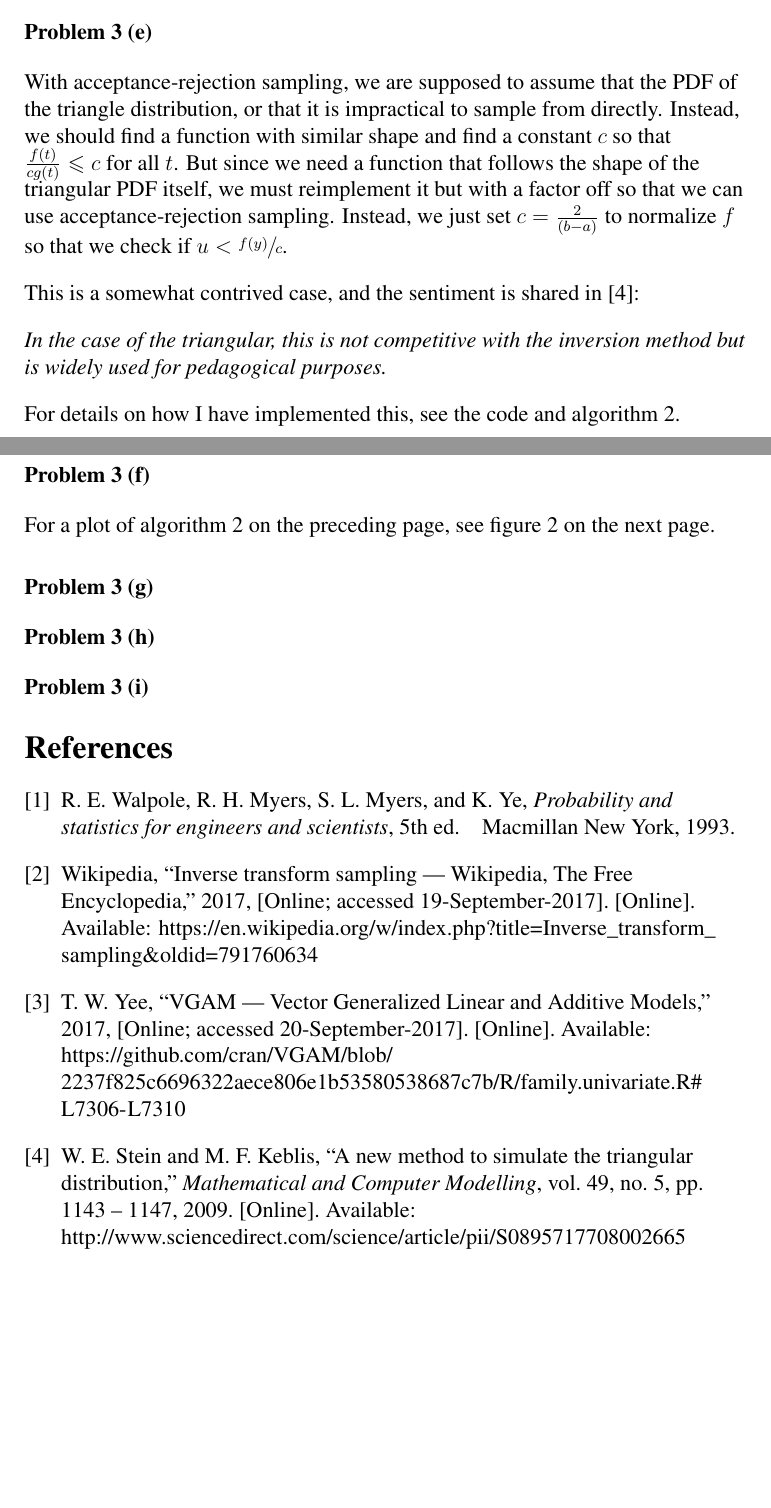
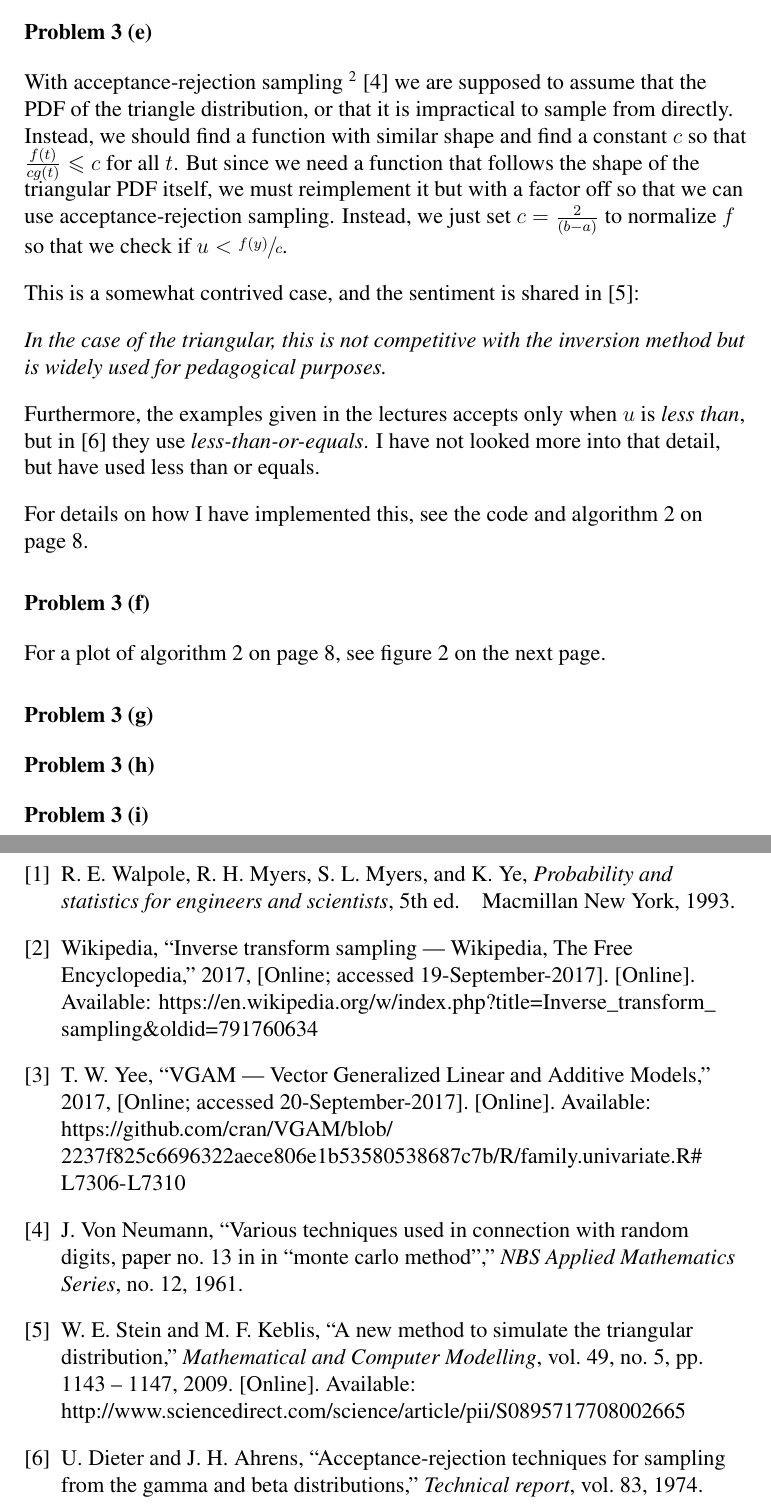
Before and after one commit to cslarsen/skole-sta510, a LaTeX problem sheet (assignment-1.tex, which reads references.bib): two parts of pages 6 and 7 of 8 before the commit and two parts of pages 6 and 9 of 9 after it, joined at a grey line, cut so that both start at the same text, the shorter picture padded with empty space. Compiled offline with pdfLaTeX.

Commit message:
more refs

```diff
--- a/assignment-1.tex
+++ b/assignment-1.tex
@@ -190,19 +190,26 @@ Output from R:
 \VerbatimInput{problem3d.out}
 
 \problem{3 (e)}
-With acceptance-rejection sampling, we are supposed to assume that the PDF of the triangle distribution, or that it
-is impractical to sample from directly. Instead, we should find a function with
-similar shape and find a constant $c$ so that $\frac{f(t)}{cg(t)} \leqslant c$
-for all $t$. But since we need a function that follows the shape of the
-triangular PDF itself, we must reimplement it but with a factor off
-so that we can use acceptance-rejection sampling. Instead, we just set
-$c=\frac{2}{(b-a)}$ to normalize $f$ so that we check if $u < \sfrac{f(y)}{c}$.
+With acceptance-rejection sampling \footnote{Developed by the very famous Jon
+von Neumann} \cite{von1961various} we are supposed to assume that the PDF of
+the triangle distribution, or that it is impractical to sample from directly.
+Instead, we should find a function with similar shape and find a constant $c$
+so that $\frac{f(t)}{cg(t)} \leqslant c$ for all $t$. But since we need a
+function that follows the shape of the triangular PDF itself, we must
+reimplement it but with a factor off so that we can use acceptance-rejection
+sampling. Instead, we just set $c=\frac{2}{(b-a)}$ to normalize $f$ so that we
+check if $u < \sfrac{f(y)}{c}$.
 
 This is a somewhat contrived case, and the sentiment is shared in
 \cite{STEIN20091143}:
 
 \textit{In the case of the triangular, this is not competitive with the
 inversion method but is widely used for pedagogical purposes.}
+
+Furthermore, the examples given in the lectures accepts only when $u$ is
+\textit{less than}, but in \cite{stanford} they use
+\textit{less-than-or-equals}. I have not looked more into that detail, but have
+used less than or equals.
 
 For details on how I have implemented this, see the code and algorithm
 \vref{algorithm:rtriangle}.
--- a/references.bib
+++ b/references.bib
@@ -37,3 +37,20 @@ keywords = "Simulation",
 keywords = "Triangular distribution",
 keywords = "Two-sided power distribution"
 }
+
+@article{stanford,
+  title="Acceptance-rejection techniques for sampling from the gamma and beta distributions",
+  author = "U. Dieter and J. H. Ahrens",
+  journal = "Technical report",
+  volume = 83,
+  year = 1974,
+  publisher  = "Department of Statistics, Stanford University"
+}
+
+@article{von1961various,
+  title={Various techniques used in connection with random digits, Paper No. 13 in in “monte carlo method”},
+  author={Von Neumann, J},
+  journal={NBS Applied Mathematics Series},
+  number={12},
+  year={1961}
+}
```
Also changed, not shown: assignment-1.tex (3 more changed lines), 1 other file.
